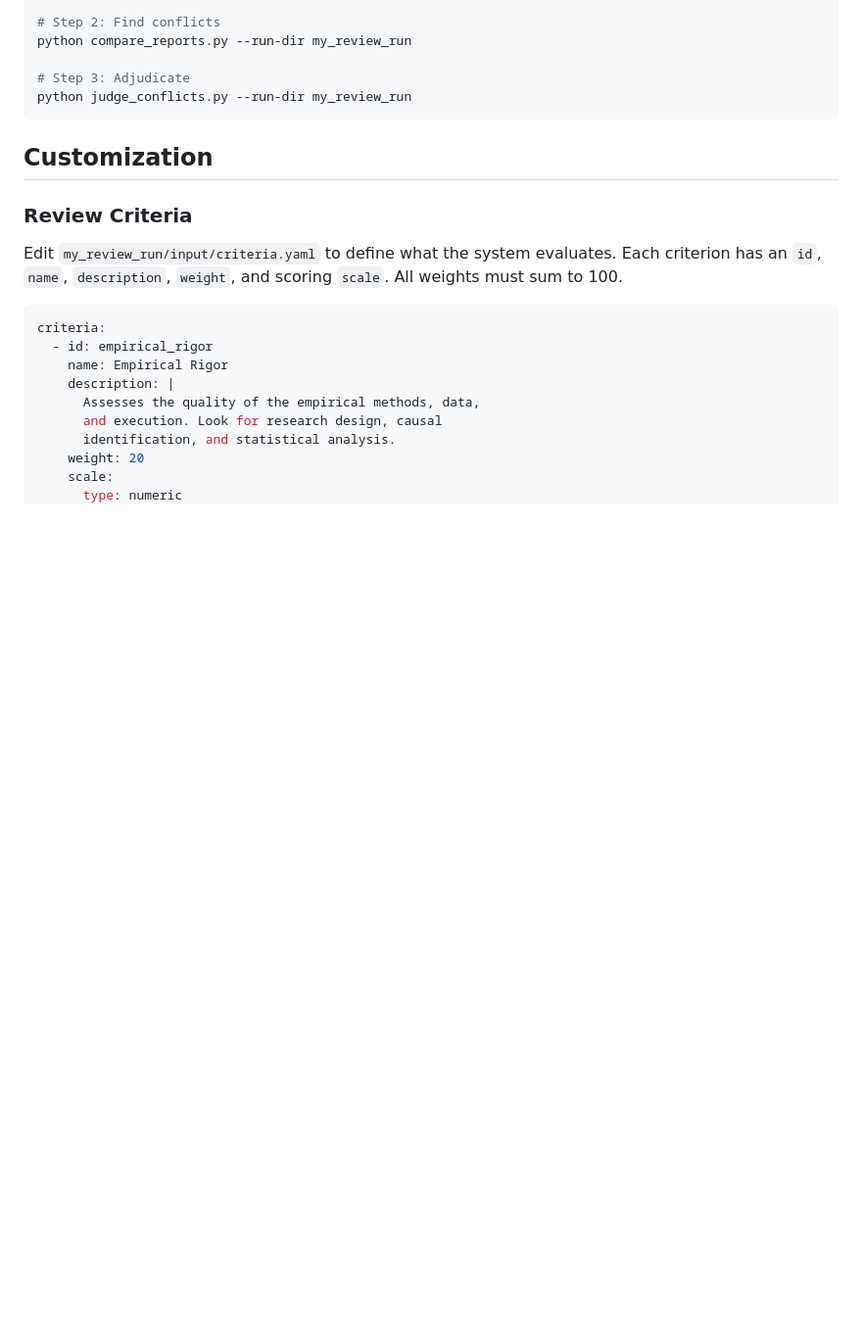
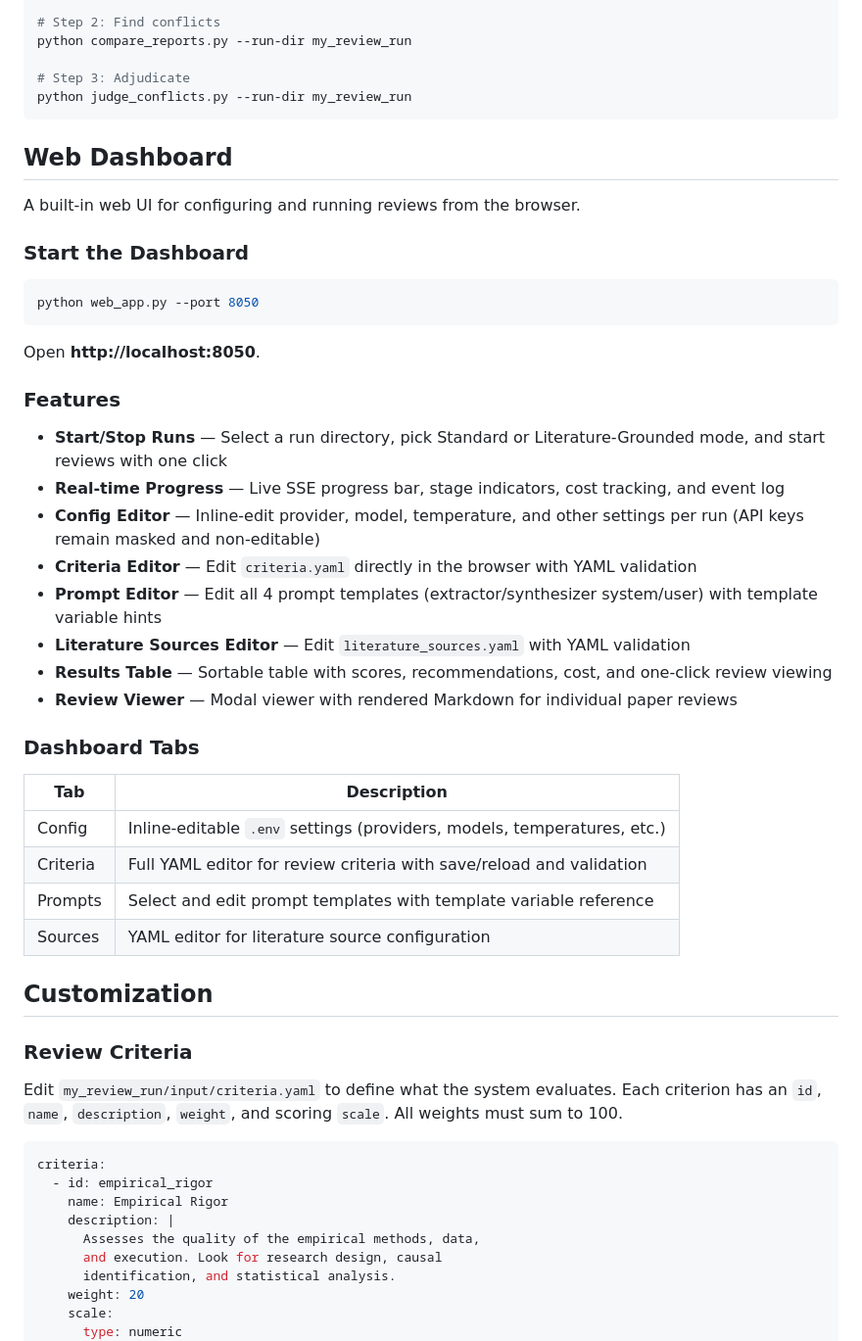
Before and after one commit to ngstcf/agentic-paper-review, a Markdown page: README.md, the part around the change. Shown at 98% size. Drawn GitHub-style; blank space fills up the shorter version.

Commit message:
Add Web Dashboard documentation to README
Document the web dashboard features including tab-based editors for
config, criteria, prompts, and literature sources. Add API endpoint
reference table, template variable reference, and setup instructions.

````diff
--- a/README.md
+++ b/README.md
@@ -101,6 +101,38 @@ python compare_reports.py --run-dir my_review_run
 # Step 3: Adjudicate
 python judge_conflicts.py --run-dir my_review_run
 ```
+
+## Web Dashboard
+
+A built-in web UI for configuring and running reviews from the browser.
+
+### Start the Dashboard
+
+```bash
+python web_app.py --port 8050
+```
+
+Open **http://localhost:8050**.
+
+### Features
+
+- **Start/Stop Runs** — Select a run directory, pick Standard or Literature-Grounded mode, and start reviews with one click
+- **Real-time Progress** — Live SSE progress bar, stage indicators, cost tracking, and event log
+- **Config Editor** — Inline-edit provider, model, temperature, and other settings per run (API keys remain masked and non-editable)
+- **Criteria Editor** — Edit `criteria.yaml` directly in the browser with YAML validation
+- **Prompt Editor** — Edit all 4 prompt templates (extractor/synthesizer system/user) with template variable hints
+- **Literature Sources Editor** — Edit `literature_sources.yaml` with YAML validation
+- **Results Table** — Sortable table with scores, recommendations, cost, and one-click review viewing
+- **Review Viewer** — Modal viewer with rendered Markdown for individual paper reviews
+
+### Dashboard Tabs
+
+| Tab | Description |
+|-----|-------------|
+| Config | Inline-editable `.env` settings (providers, models, temperatures, etc.) |
+| Criteria | Full YAML editor for review criteria with save/reload and validation |
+| Prompts | Select and edit prompt templates with template variable reference |
+| Sources | YAML editor for literature source configuration |
 
 ## Customization
 
````
